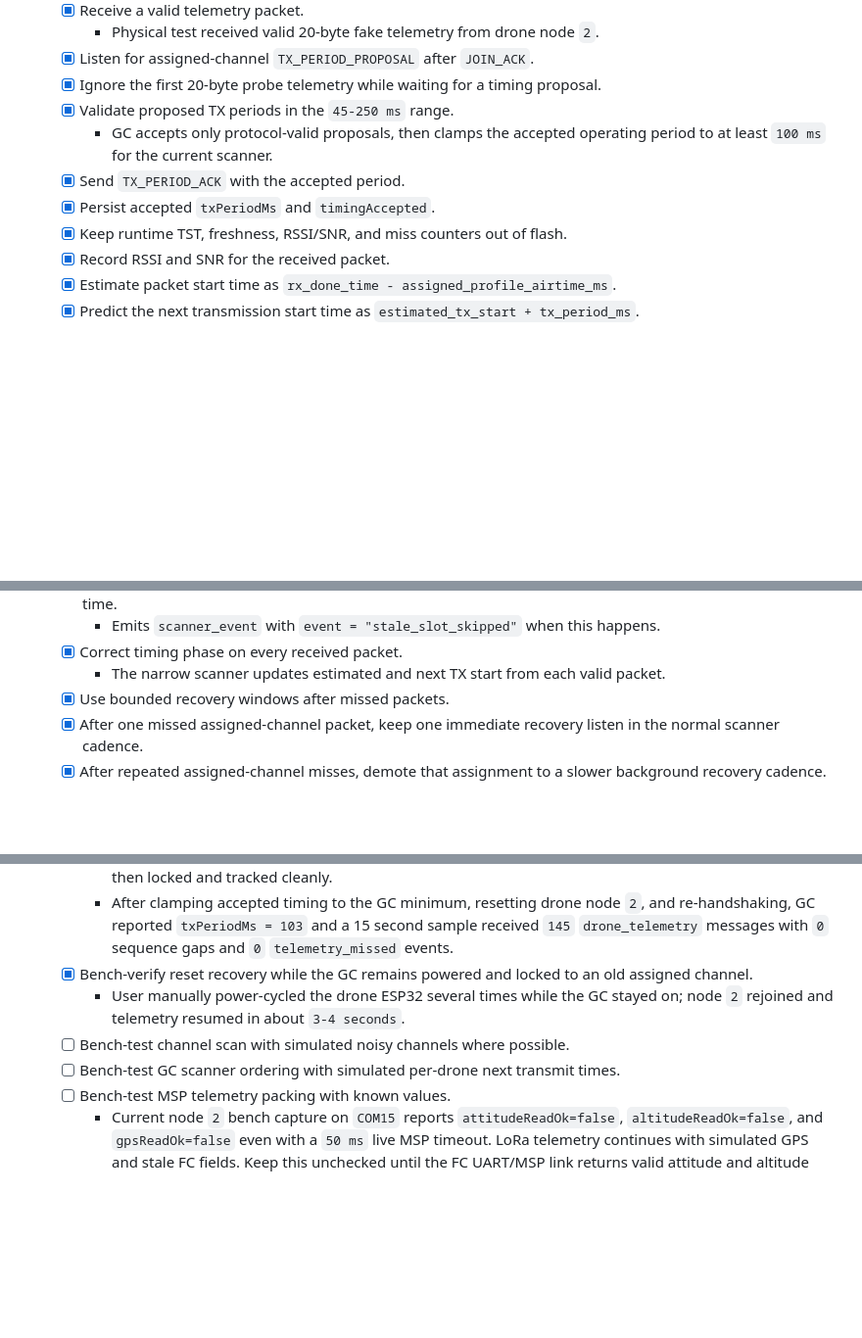
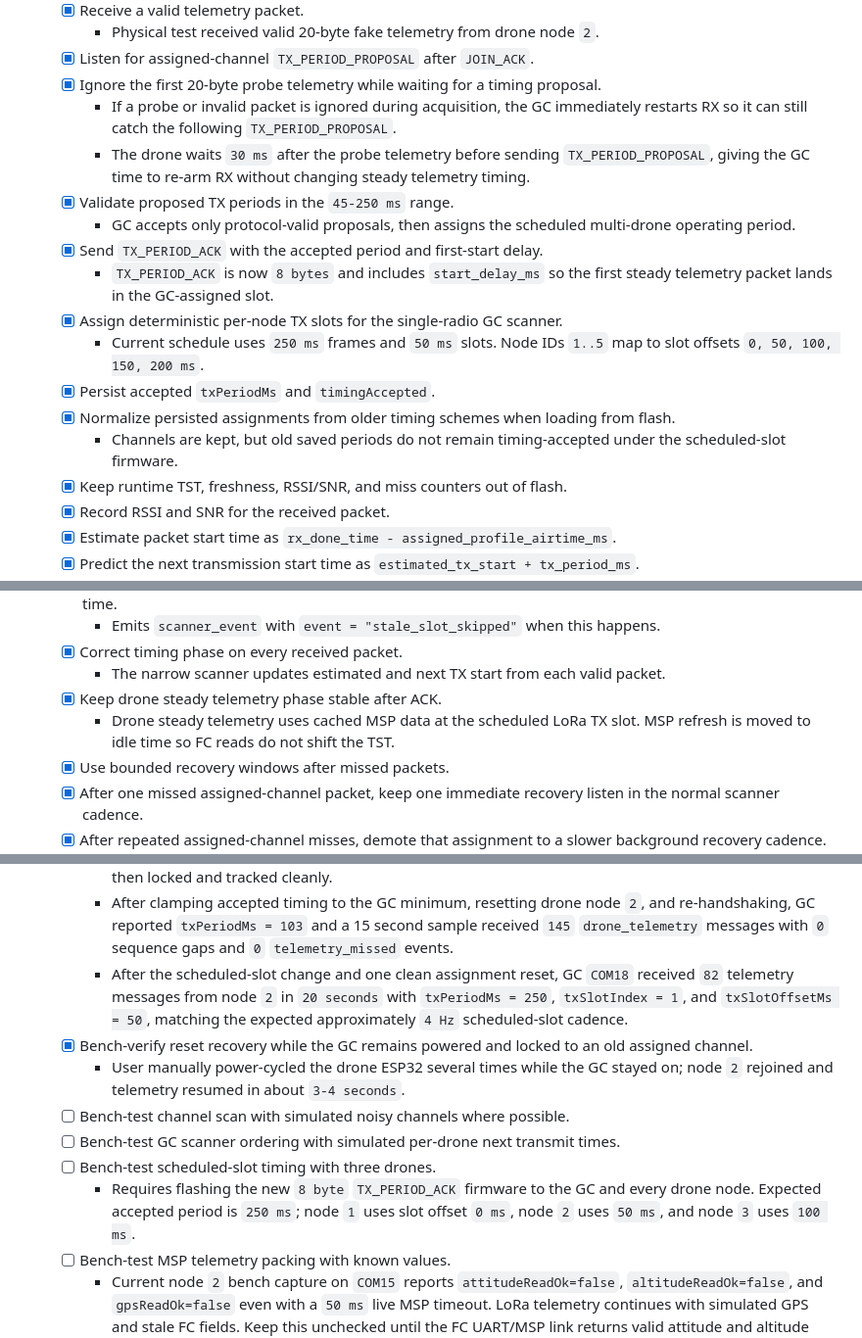
Before and after one commit to omrijsharon/swarm_ground_control, a Markdown page: live-drone-position_plan/05_simple_mesh_firmware_side.md, 3 parts joined by grey strips. Shown at 98% size. Drawn GitHub-style; blank space fills up the shorter version.

Commit message:
Document scheduled telemetry slots

```diff
--- a/live-drone-position_plan/05_simple_mesh_firmware_side.md
+++ b/live-drone-position_plan/05_simple_mesh_firmware_side.md
@@ -249,10 +249,17 @@ The firmware has two runtime roles in this branch:
     - Physical test received valid 20-byte fake telemetry from drone node `2`.
   - [x] Listen for assigned-channel `TX_PERIOD_PROPOSAL` after `JOIN_ACK`.
   - [x] Ignore the first 20-byte probe telemetry while waiting for a timing proposal.
+    - If a probe or invalid packet is ignored during acquisition, the GC immediately restarts RX so it can still catch the following `TX_PERIOD_PROPOSAL`.
+    - The drone waits `30 ms` after the probe telemetry before sending `TX_PERIOD_PROPOSAL`, giving the GC time to re-arm RX without changing steady telemetry timing.
   - [x] Validate proposed TX periods in the `45-250 ms` range.
-    - GC accepts only protocol-valid proposals, then clamps the accepted operating period to at least `100 ms` for the current scanner.
-  - [x] Send `TX_PERIOD_ACK` with the accepted period.
+    - GC accepts only protocol-valid proposals, then assigns the scheduled multi-drone operating period.
+  - [x] Send `TX_PERIOD_ACK` with the accepted period and first-start delay.
+    - `TX_PERIOD_ACK` is now `8 bytes` and includes `start_delay_ms` so the first steady telemetry packet lands in the GC-assigned slot.
+  - [x] Assign deterministic per-node TX slots for the single-radio GC scanner.
+    - Current schedule uses `250 ms` frames and `50 ms` slots. Node IDs `1..5` map to slot offsets `0, 50, 100, 150, 200 ms`.
   - [x] Persist accepted `txPeriodMs` and `timingAccepted`.
+  - [x] Normalize persisted assignments from older timing schemes when loading from flash.
+    - Channels are kept, but old saved periods do not remain timing-accepted under the scheduled-slot firmware.
   - [x] Keep runtime TST, freshness, RSSI/SNR, and miss counters out of flash.
   - [x] Record RSSI and SNR for the received packet.
   - [x] Estimate packet start time as `rx_done_time - assigned_profile_airtime_ms`.
@@ -266,6 +273,8 @@ The firmware has two runtime roles in this branch:
     - Emits `scanner_event` with `event = "stale_slot_skipped"` when this happens.
   - [x] Correct timing phase on every received packet.
     - The narrow scanner updates estimated and next TX start from each valid packet.
+  - [x] Keep drone steady telemetry phase stable after ACK.
+    - Drone steady telemetry uses cached MSP data at the scheduled LoRa TX slot. MSP refresh is moved to idle time so FC reads do not shift the TST.
   - [x] Use bounded recovery windows after missed packets.
   - [x] After one missed assigned-channel packet, keep one immediate recovery listen in the normal scanner cadence.
   - [x] After repeated assigned-channel misses, demote that assignment to a slower background recovery cadence.
@@ -359,10 +368,13 @@ The firmware has two runtime roles in this branch:
     - After timing lock, a 15 second GC sample received `145` telemetry packets and `145` `drone_telemetry` JSON messages with `telemetry_missed = 0`.
     - The join/acquisition capture had `4` early `telemetry_missed` events immediately after `TX_PERIOD_ACK`, then locked and tracked cleanly.
     - After clamping accepted timing to the GC minimum, resetting drone node `2`, and re-handshaking, GC reported `txPeriodMs = 103` and a 15 second sample received `145` `drone_telemetry` messages with `0` sequence gaps and `0` `telemetry_missed` events.
+    - After the scheduled-slot change and one clean assignment reset, GC `COM18` received `82` telemetry messages from node `2` in `20 seconds` with `txPeriodMs = 250`, `txSlotIndex = 1`, and `txSlotOffsetMs = 50`, matching the expected approximately `4 Hz` scheduled-slot cadence.
   - [x] Bench-verify reset recovery while the GC remains powered and locked to an old assigned channel.
     - User manually power-cycled the drone ESP32 several times while the GC stayed on; node `2` rejoined and telemetry resumed in about `3-4 seconds`.
   - [ ] Bench-test channel scan with simulated noisy channels where possible.
   - [ ] Bench-test GC scanner ordering with simulated per-drone next transmit times.
+  - [ ] Bench-test scheduled-slot timing with three drones.
+    - Requires flashing the new `8 byte` `TX_PERIOD_ACK` firmware to the GC and every drone node. Expected accepted period is `250 ms`; node `1` uses slot offset `0 ms`, node `2` uses `50 ms`, and node `3` uses `100 ms`.
   - [ ] Bench-test MSP telemetry packing with known values.
     - Current node `2` bench capture on `COM15` reports `attitudeReadOk=false`, `altitudeReadOk=false`, and `gpsReadOk=false` even with a `50 ms` live MSP timeout. LoRa telemetry continues with simulated GPS and stale FC fields. Keep this unchecked until the FC UART/MSP link returns valid attitude and altitude values that can be compared against Betaflight Configurator.
   - [ ] Field-test one drone at close range.
```
Also changed, not shown: live-drone-position_plan/02_air_protocol_binary.md (+15 -6 lines), live-drone-position_plan/03_serial_protocol_json.md (+10 -6 lines).
